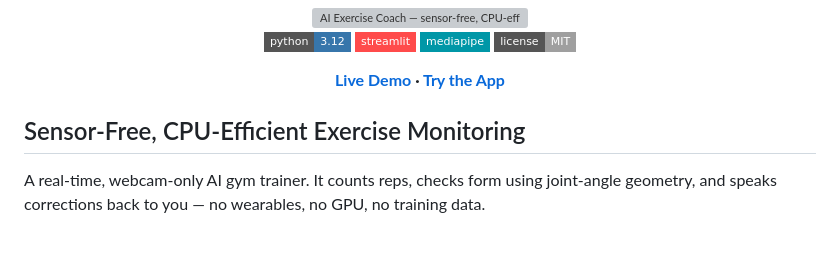
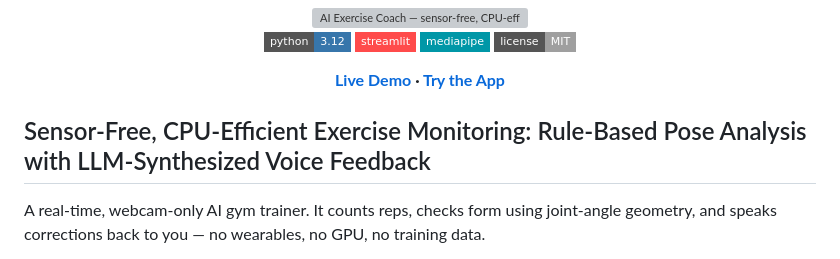
Before and after one commit to Kushagra-2112/Real-Time-Exercise-Monitoring-and-LLM-Based-Voice-Coaching-via-Pose-Estimation, a Markdown page: README.md, the part around the change. GitHub-like rendering; badges without logos; grey boxes are pictures that could not be loaded.

```diff
--- a/README.md
+++ b/README.md
@@ -10,7 +10,7 @@
 
 </div>
 
-## Sensor-Free, CPU-Efficient Exercise Monitoring
+##  Sensor-Free, CPU-Efficient Exercise Monitoring: Rule-Based Pose Analysis with LLM-Synthesized Voice Feedback
 
 A real-time, webcam-only AI gym trainer. It counts reps, checks form using joint-angle geometry, and speaks corrections back to you — no wearables, no GPU, no training data.
 
```
